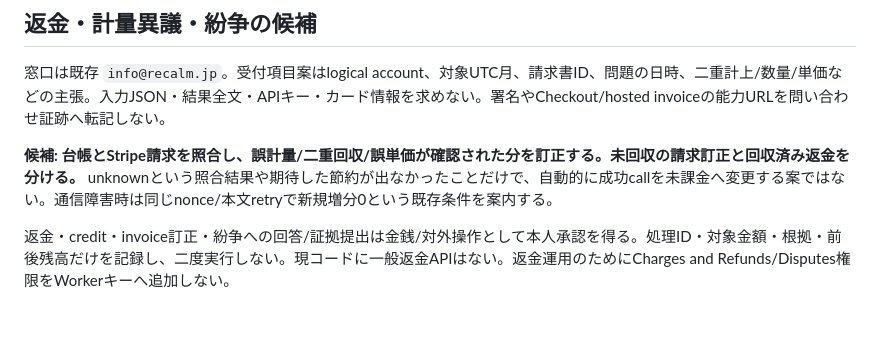
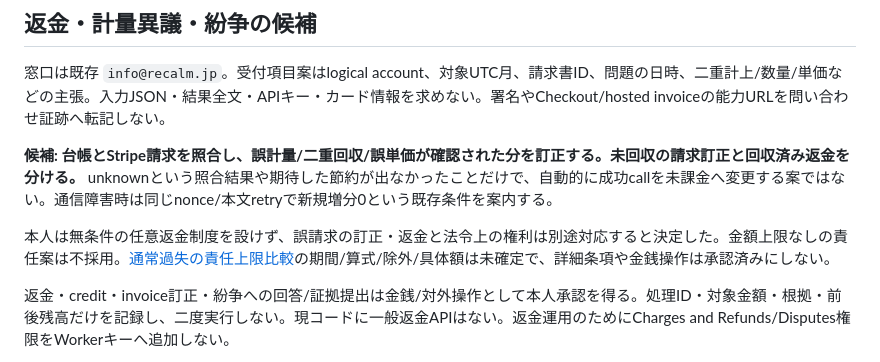
Before and after one commit to recalm-lab/api-cost-outcome-check, a Markdown page: docs/sale-operations-draft.md, the part around the change. Rendered like a GitHub page; blank space fills up the shorter version.

Commit message:
Compare ordinary-negligence liability caps without fixing amounts

```diff
--- a/docs/sale-operations-draft.md
+++ b/docs/sale-operations-draft.md
@@ -41,6 +41,8 @@ receipt削除後は同じnonceを新規として認識し得るため、旧キ
 
 **候補: 台帳とStripe請求を照合し、誤計量/二重回収/誤単価が確認された分を訂正する。未回収の請求訂正と回収済み返金を分ける。** unknownという照合結果や期待した節約が出なかったことだけで、自動的に成功callを未課金へ変更する案ではない。通信障害時は同じnonce/本文retryで新規増分0という既存条件を案内する。
 
+本人は無条件の任意返金制度を設けず、誤請求の訂正・返金と法令上の権利は別途対応すると決定した。金額上限なしの責任案は不採用。[通常過失の責任上限比較](liability-cap-options-2026-10-14.md)の期間/算式/除外/具体額は未確定で、詳細条項や金銭操作は承認済みにしない。
+
 返金・credit・invoice訂正・紛争への回答/証拠提出は金銭/対外操作として本人承認を得る。処理ID・対象金額・根拠・前後残高だけを記録し、二度実行しない。現コードに一般返金APIはない。返金運用のためにCharges and Refunds/Disputes権限をWorkerキーへ追加しない。
 
 受付期限、回答期限、Stripe紛争期限への対応担当、返金手段/手数料負担は未決定。無条件返金、応答SLA、成功/節約保証、責任上限を勝手に約束しない。一般個人を含む対象方針は本人決定済み。責任・準拠法・紛争条項は上記レビュー案で個別に確認する。
```
Also changed, not shown: docs/consumer-terms-review-draft.md (+5 -5 lines), docs/liability-cap-options-2026-10-14.md (added, +65 -0 lines).
